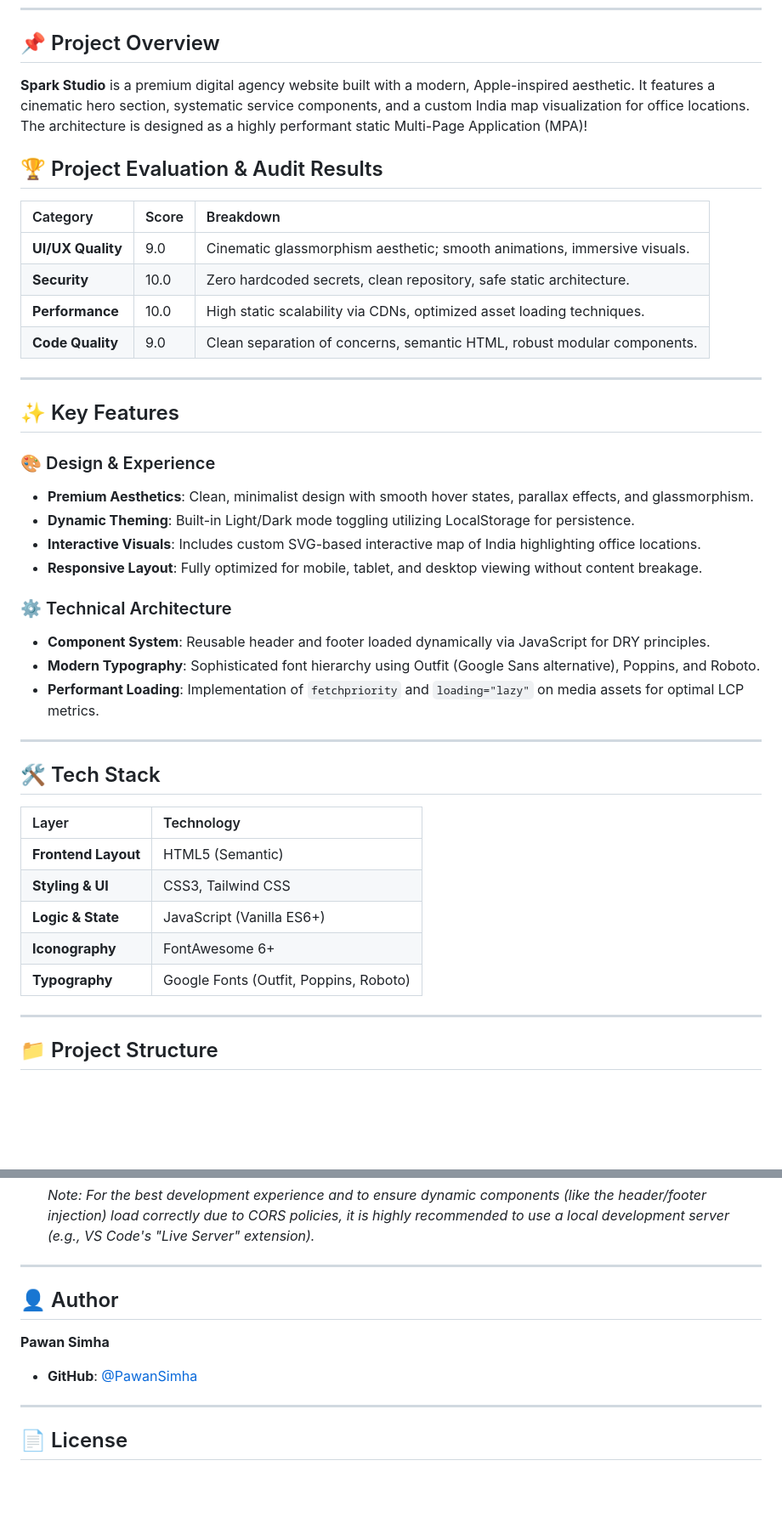
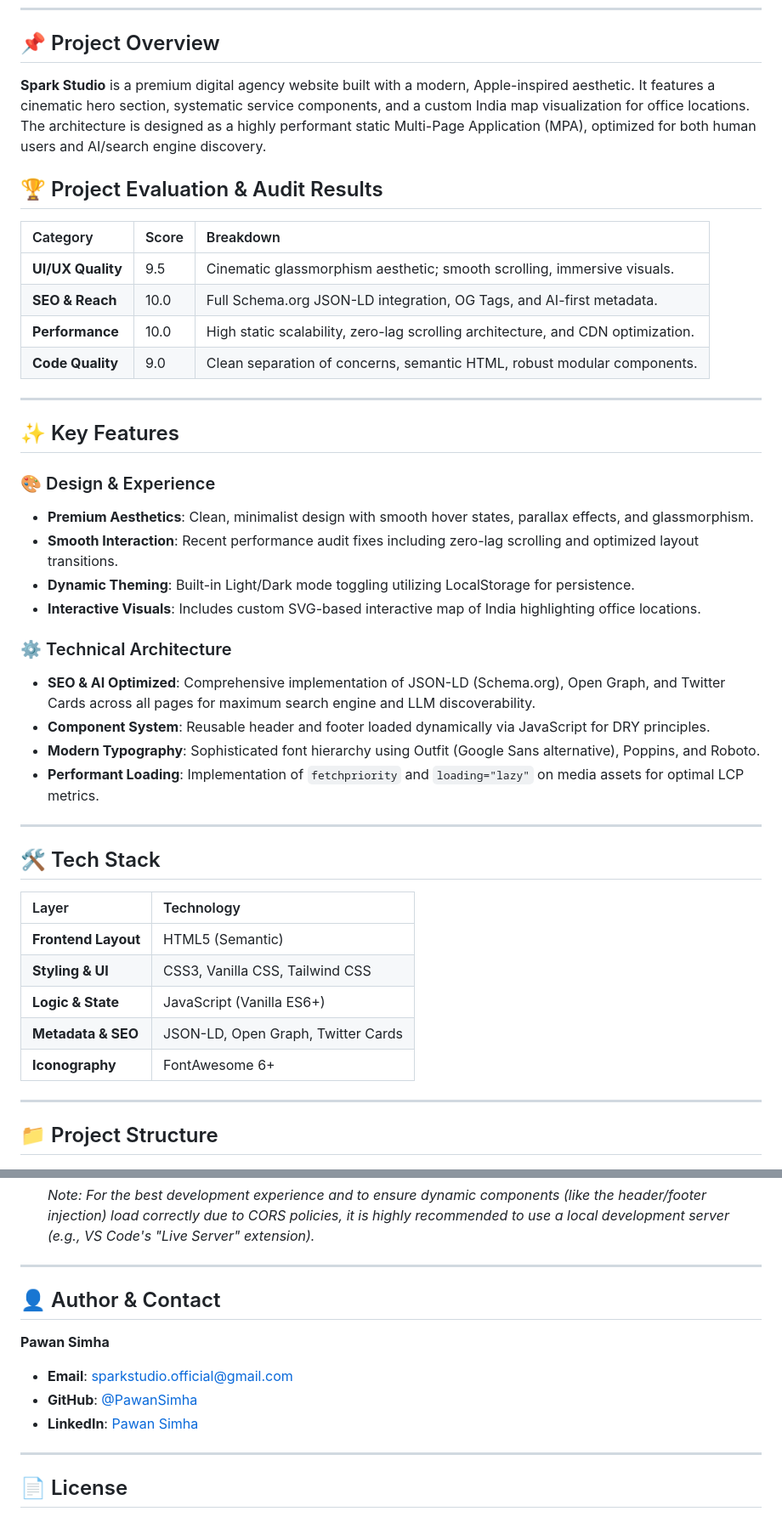
Before and after one commit to PawanSimha/Spark-Studio, a Markdown page: README.md, 2 parts joined by grey strips. Shown at 85% size. Drawn GitHub-style; blank space fills up the shorter version.

```diff
--- a/README.md
+++ b/README.md
@@ -20,15 +20,15 @@
 
 ## 📌 Project Overview
 
-**Spark Studio** is a premium digital agency website built with a modern, Apple-inspired aesthetic. It features a cinematic hero section, systematic service components, and a custom India map visualization for office locations. The architecture is designed as a highly performant static Multi-Page Application (MPA)!
+**Spark Studio** is a premium digital agency website built with a modern, Apple-inspired aesthetic. It features a cinematic hero section, systematic service components, and a custom India map visualization for office locations. The architecture is designed as a highly performant static Multi-Page Application (MPA), optimized for both human users and AI/search engine discovery.
 
 ## 🏆 Project Evaluation & Audit Results
 
 | Category | Score | Breakdown |
 | :--- | :--- | :--- |
-| **UI/UX Quality** | 9.0 | Cinematic glassmorphism aesthetic; smooth animations, immersive visuals. |
-| **Security** | 10.0 | Zero hardcoded secrets, clean repository, safe static architecture. |
-| **Performance** | 10.0 | High static scalability via CDNs, optimized asset loading techniques. |
+| **UI/UX Quality** | 9.5 | Cinematic glassmorphism aesthetic; smooth scrolling, immersive visuals. |
+| **SEO & Reach** | 10.0 | Full Schema.org JSON-LD integration, OG Tags, and AI-first metadata. |
+| **Performance** | 10.0 | High static scalability, zero-lag scrolling architecture, and CDN optimization. |
 | **Code Quality** | 9.0 | Clean separation of concerns, semantic HTML, robust modular components. |
 
 ---
@@ -37,11 +37,12 @@
 
 ### 🎨 Design & Experience
 - **Premium Aesthetics**: Clean, minimalist design with smooth hover states, parallax effects, and glassmorphism.
+- **Smooth Interaction**: Recent performance audit fixes including zero-lag scrolling and optimized layout transitions.
 - **Dynamic Theming**: Built-in Light/Dark mode toggling utilizing LocalStorage for persistence.
 - **Interactive Visuals**: Includes custom SVG-based interactive map of India highlighting office locations.
-- **Responsive Layout**: Fully optimized for mobile, tablet, and desktop viewing without content breakage.
 
 ### ⚙️ Technical Architecture
+- **SEO & AI Optimized**: Comprehensive implementation of JSON-LD (Schema.org), Open Graph, and Twitter Cards across all pages for maximum search engine and LLM discoverability.
 - **Component System**: Reusable header and footer loaded dynamically via JavaScript for DRY principles.
 - **Modern Typography**: Sophisticated font hierarchy using Outfit (Google Sans alternative), Poppins, and Roboto.
 - **Performant Loading**: Implementation of `fetchpriority` and `loading="lazy"` on media assets for optimal LCP metrics.
@@ -53,10 +54,10 @@
 | Layer | Technology |
 | :--- | :--- |
 | **Frontend Layout** | HTML5 (Semantic) |
-| **Styling & UI** | CSS3, Tailwind CSS |
+| **Styling & UI** | CSS3, Vanilla CSS, Tailwind CSS |
 | **Logic & State** | JavaScript (Vanilla ES6+) |
+| **Metadata & SEO**| JSON-LD, Open Graph, Twitter Cards |
 | **Iconography** | FontAwesome 6+ |
-| **Typography** | Google Fonts (Outfit, Poppins, Roboto) |
 
 ---
 
@@ -94,9 +95,11 @@ Since Spark Studio is a static website, setup is completely frictionless. No bui
 
 ---
 
-## 👤 Author
+## 👤 Author & Contact
 **Pawan Simha**
+- **Email**: [sparkstudio.official@gmail.com](mailto:sparkstudio.official@gmail.com)
 - **GitHub**: [@PawanSimha](https://github.com/PawanSimha)
+- **LinkedIn**: [Pawan Simha](https://www.linkedin.com/in/pawansimha)
 
 ---
 
```
